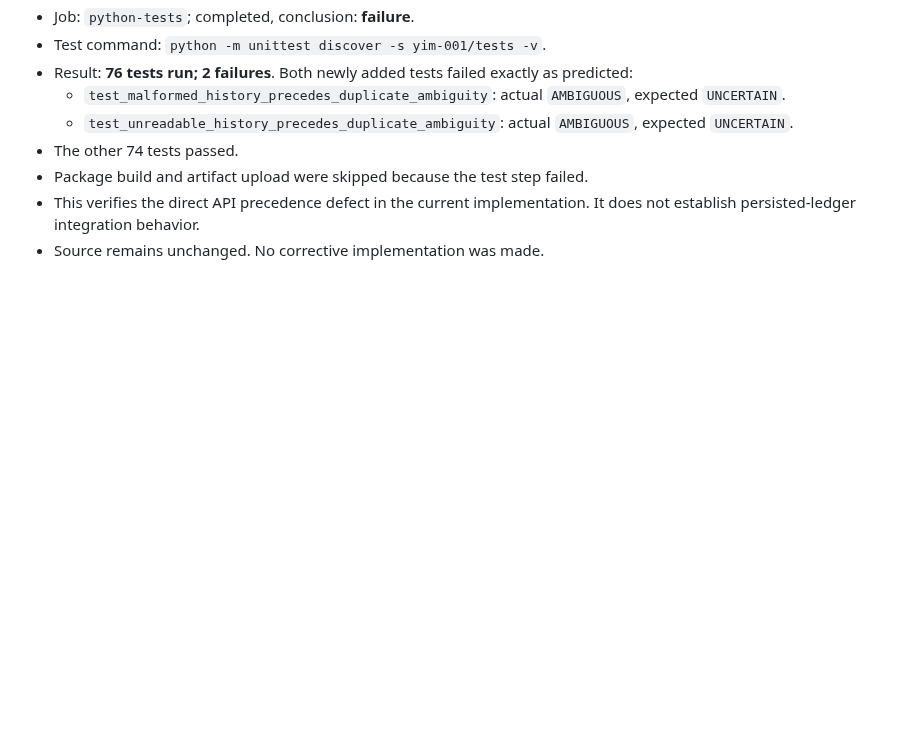
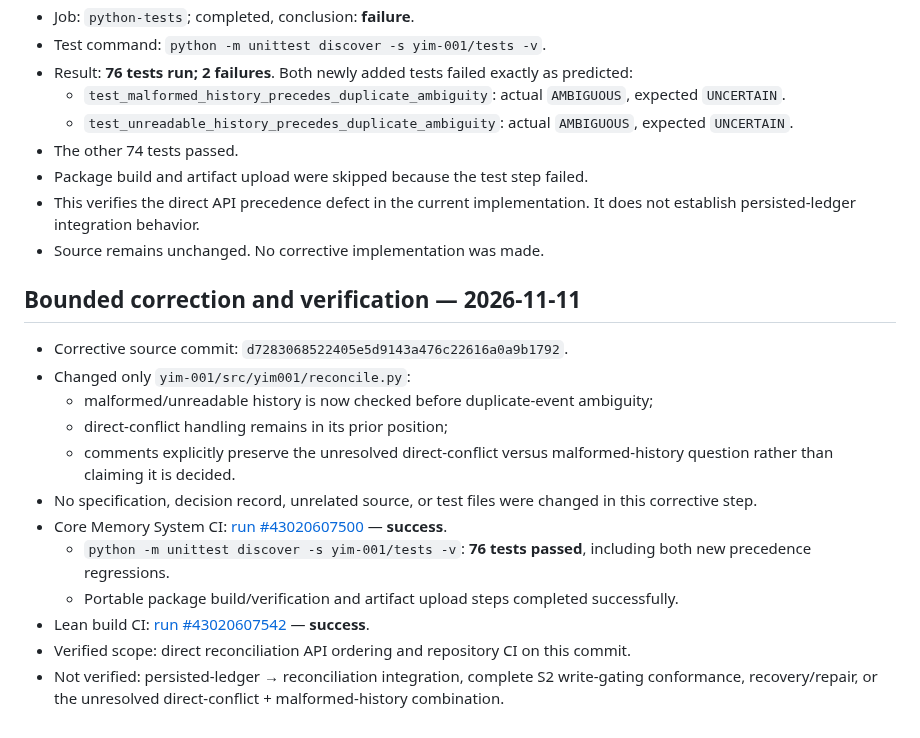
Before and after one commit to mcoke9-lgtm/Yggdrasil-Lean, a Markdown page: tho-015/proposals/YIM-001-D6-focused-conformance-test-design-v0.1.md, the part around the change. Rendered like a GitHub page; blank space fills up the shorter version.

Commit message:
Record bounded reconciliation correction and successful CI verification

```diff
--- a/tho-015/proposals/YIM-001-D6-focused-conformance-test-design-v0.1.md
+++ b/tho-015/proposals/YIM-001-D6-focused-conformance-test-design-v0.1.md
@@ -111,3 +111,19 @@ Probe 2 observed a raw `TypeError` for a list-valued `event_type` during members
 - Package build and artifact upload were skipped because the test step failed.
 - This verifies the direct API precedence defect in the current implementation. It does not establish persisted-ledger integration behavior.
 - Source remains unchanged. No corrective implementation was made.
+
+
+## Bounded correction and verification — 2026-11-11
+
+- Corrective source commit: `d7283068522405e5d9143a476c22616a0a9b1792`.
+- Changed only `yim-001/src/yim001/reconcile.py`:
+  - malformed/unreadable history is now checked before duplicate-event ambiguity;
+  - direct-conflict handling remains in its prior position;
+  - comments explicitly preserve the unresolved direct-conflict versus malformed-history question rather than claiming it is decided.
+- No specification, decision record, unrelated source, or test files were changed in this corrective step.
+- Core Memory System CI: [run #43020607500](https://github.com/mcoke9-lgtm/Yggdrasil-Lean/actions/runs/43020607500) — **success**.
+  - `python -m unittest discover -s yim-001/tests -v`: **76 tests passed**, including both new precedence regressions.
+  - Portable package build/verification and artifact upload steps completed successfully.
+- Lean build CI: [run #43020607542](https://github.com/mcoke9-lgtm/Yggdrasil-Lean/actions/runs/43020607542) — **success**.
+- Verified scope: direct reconciliation API ordering and repository CI on this commit.
+- Not verified: persisted-ledger → reconciliation integration, complete S2 write-gating conformance, recovery/repair, or the unresolved direct-conflict + malformed-history combination.
```
